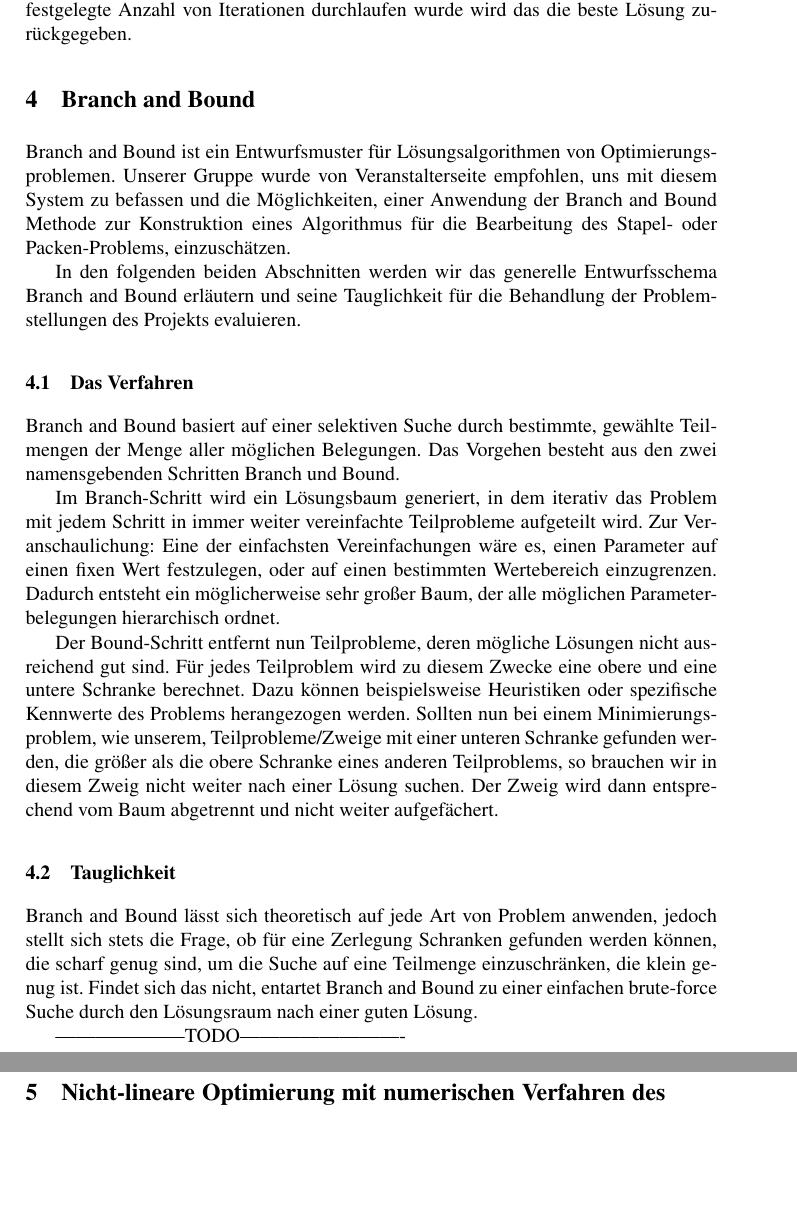
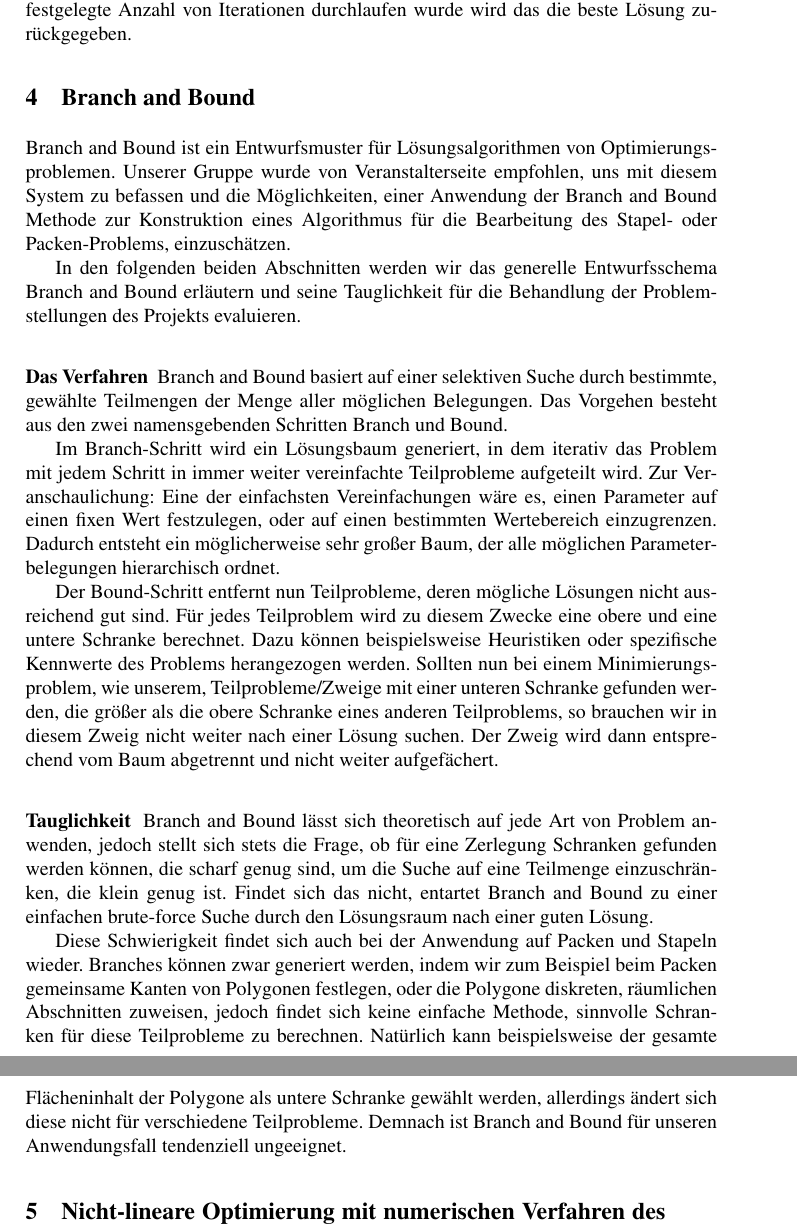
Before and after one commit to Phil-Schmidt/Schriftliche-abgabe, a LaTeX paper (Abgabe/seminararbeit.tex): two parts of pages 5 and 6 of 13 before the commit and two parts of pages 5 and 6 of 14 after it, joined at a grey line, cut so that both start at the same text, the shorter picture padded with empty space. Compiled offline with pdfLaTeX.

Commit message:
branch and bound so halbwegs abgeschlossen
bitte nochmal rübergucken

```diff
--- a/Abgabe/seminararbeit.tex
+++ b/Abgabe/seminararbeit.tex
@@ -138,7 +138,7 @@ Branch and Bound ist ein Entwurfsmuster für Lösungsalgorithmen von Optimierung
 
 In den folgenden beiden Abschnitten werden wir das generelle Entwurfsschema Branch and Bound erläutern und seine Tauglichkeit für die Behandlung der Problemstellungen des Projekts evaluieren.
 
-\subsection{Das Verfahren}
+\subsubsection{Das Verfahren}
 
 Branch and Bound basiert auf einer selektiven Suche durch bestimmte, gewählte Teilmengen der Menge aller möglichen Belegungen. Das Vorgehen besteht aus den zwei namensgebenden Schritten Branch und Bound.
 
@@ -148,12 +148,12 @@ Dadurch entsteht ein möglicherweise sehr großer Baum, der alle möglichen Para
 Der Bound-Schritt entfernt nun Teilprobleme, deren mögliche Lösungen nicht ausreichend gut sind. Für jedes Teilproblem wird zu diesem Zwecke eine obere und eine untere Schranke berechnet. Dazu können beispielsweise Heuristiken oder spezifische Kennwerte des Problems herangezogen werden.
 Sollten nun bei einem Minimierungsproblem, wie unserem, Teilprobleme/Zweige mit einer unteren Schranke gefunden werden, die größer als die obere Schranke eines anderen Teilproblems, so brauchen wir in diesem Zweig nicht weiter nach einer Lösung suchen. Der Zweig wird dann entsprechend vom Baum abgetrennt und nicht weiter aufgefächert.
 
-\subsection{Tauglichkeit}
+\subsubsection{Tauglichkeit}
 
 Branch and Bound lässt sich theoretisch auf jede Art von Problem anwenden, jedoch stellt sich stets die Frage, ob für eine Zerlegung Schranken gefunden werden können, die scharf genug sind, um die Suche auf eine Teilmenge einzuschränken, die klein genug ist.
 Findet sich das nicht, entartet Branch and Bound zu einer einfachen brute-force Suche durch den Lösungsraum nach einer guten Lösung.
 
---------------------TODO-------------------------
+Diese Schwierigkeit findet sich auch bei der Anwendung auf Packen und Stapeln wieder. Branches können zwar generiert werden, indem wir zum Beispiel beim Packen gemeinsame Kanten von Polygonen festlegen, oder die Polygone diskreten, räumlichen Abschnitten zuweisen, jedoch findet sich keine einfache Methode, sinnvolle Schranken für diese Teilprobleme zu berechnen. Natürlich kann beispielsweise der gesamte Flächeninhalt der Polygone als untere Schranke gewählt werden, allerdings ändert sich diese nicht für verschiedene Teilprobleme. Demnach ist Branch and Bound für unseren Anwendungsfall tendenziell ungeeignet.
 
 \section{Nicht-lineare Optimierung mit numerischen Verfahren des Stapelproblems}
 
```
Also changed, not shown: Abgabe/seminararbeit.pdf, 1 other file.
